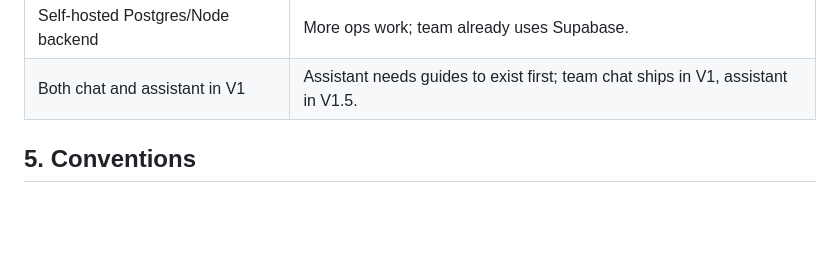
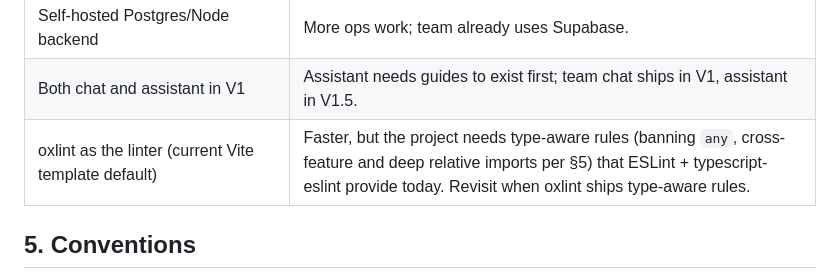
Before and after one commit to spaceface7264/gymops, a Markdown page: PROJECT_SPEC.md, the part around the change. GitHub-like rendering; blank space fills up the shorter version.

Commit message:
docs: record the oxlint-vs-ESLint decision in spec §4 (P1-01)
PROJECT_STATE.md asks for new decisions to land in both files; the P1-01
linter choice was only in the state file's decision log.

Co-Authored-By: Claude Opus 5 (1M context) <noreply@anthropic.com>
Claude-Session: https://claude.ai/code/session_017Ea1VhKH4BnbZhQb5kz3Mv

```diff
--- a/PROJECT_SPEC.md
+++ b/PROJECT_SPEC.md
@@ -120,6 +120,7 @@ gymops/
 | Assistant taking actions (create incidents etc.) or reading live ops data | Read-only over guides/news keeps permissions and data exposure simple in V1.5. Revisit after usage.                                                                                                                                        |
 | Self-hosted Postgres/Node backend                                         | More ops work; team already uses Supabase.                                                                                                                                                                                                 |
 | Both chat and assistant in V1                                             | Assistant needs guides to exist first; team chat ships in V1, assistant in V1.5.                                                                                                                                                           |
+| oxlint as the linter (current Vite template default) | Faster, but the project needs type-aware rules (banning `any`, cross-feature and deep relative imports per §5) that ESLint + typescript-eslint provide today. Revisit when oxlint ships type-aware rules. |
 
 ## 5. Conventions
 
```
